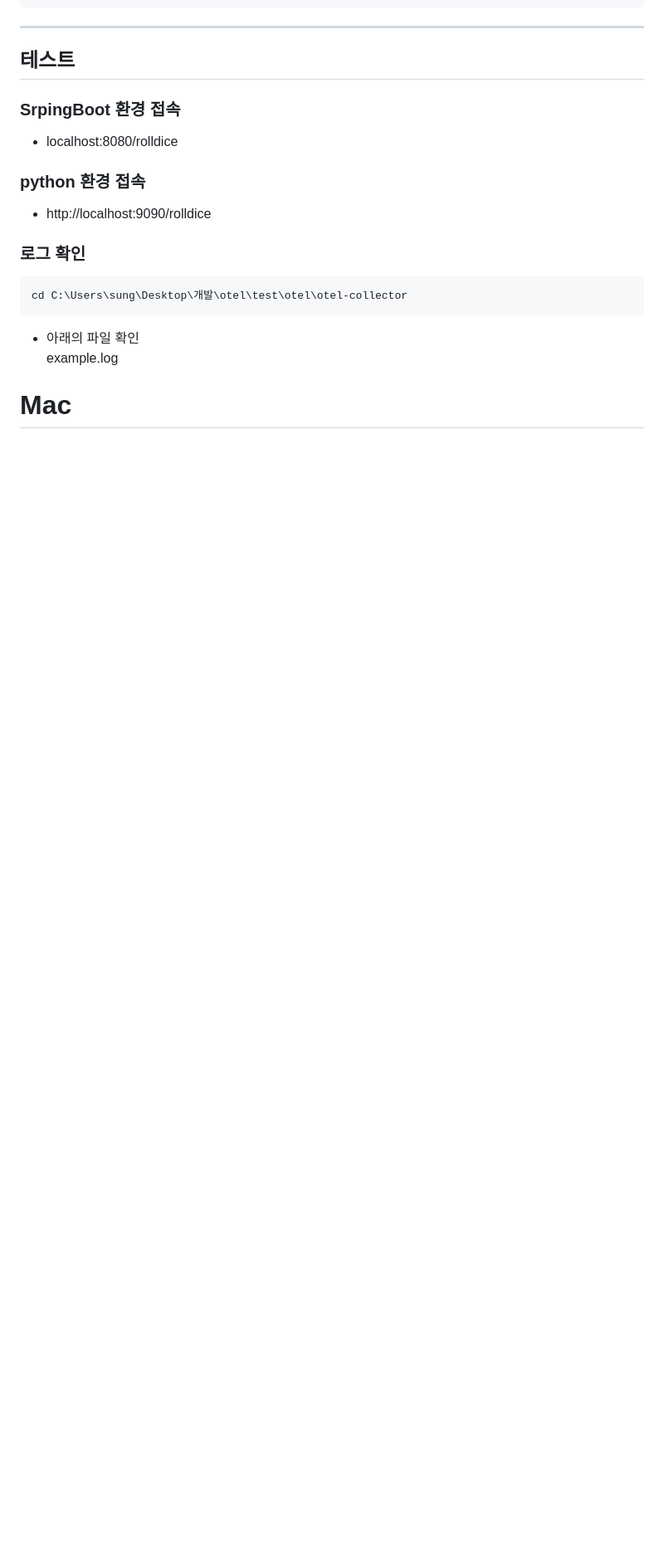
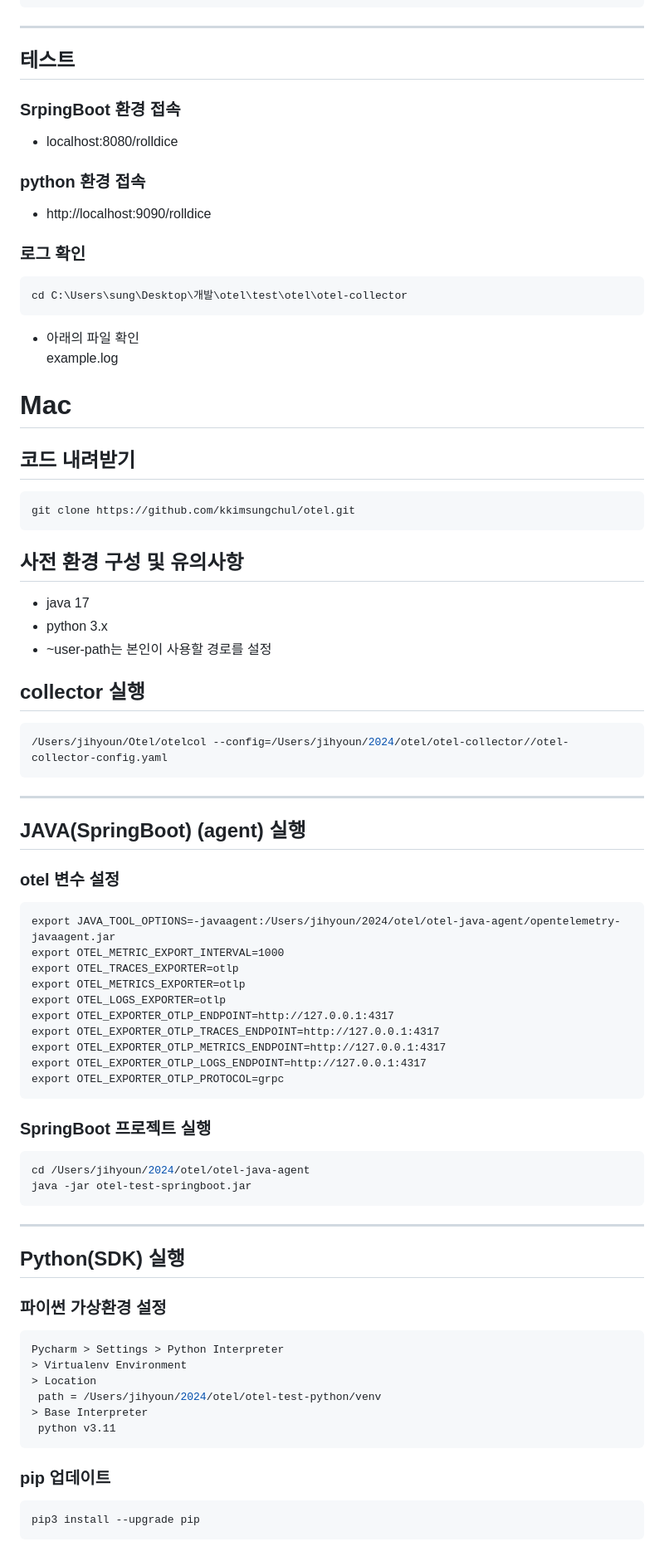
Before and after one commit to kkimsungchul/otel, a Markdown page: [Otel] 테스트 환경 실행.md, the part around the change printed below. Shown: that part at 83% size. Rendered like a GitHub page; blank space fills up the shorter version.

````diff
--- a/[Otel] 테스트 환경 실행.md
+++ b/[Otel] 테스트 환경 실행.md
@@ -137,3 +137,55 @@ example.log
 
 
 # Mac
+## 코드 내려받기
+```shell
+git clone https://github.com/kkimsungchul/otel.git
+```
+## 사전 환경 구성 및 유의사항
+- java 17
+- python 3.x
+- ~user-path는 본인이 사용할 경로를 설정
+
+## collector 실행
+```shell
+/Users/jihyoun/Otel/otelcol --config=/Users/jihyoun/2024/otel/otel-collector//otel-collector-config.yaml
+```
+---
+## JAVA(SpringBoot) (agent) 실행
+
+### otel 변수 설정
+```
+export JAVA_TOOL_OPTIONS=-javaagent:/Users/jihyoun/2024/otel/otel-java-agent/opentelemetry-javaagent.jar
+export OTEL_METRIC_EXPORT_INTERVAL=1000
+export OTEL_TRACES_EXPORTER=otlp
+export OTEL_METRICS_EXPORTER=otlp
+export OTEL_LOGS_EXPORTER=otlp
+export OTEL_EXPORTER_OTLP_ENDPOINT=http://127.0.0.1:4317
+export OTEL_EXPORTER_OTLP_TRACES_ENDPOINT=http://127.0.0.1:4317
+export OTEL_EXPORTER_OTLP_METRICS_ENDPOINT=http://127.0.0.1:4317
+export OTEL_EXPORTER_OTLP_LOGS_ENDPOINT=http://127.0.0.1:4317
+export OTEL_EXPORTER_OTLP_PROTOCOL=grpc
+```
+
+### SpringBoot 프로젝트 실행
+```shell
+cd /Users/jihyoun/2024/otel/otel-java-agent
+java -jar otel-test-springboot.jar
+```
+---
+## Python(SDK) 실행
+
+### 파이썬 가상환경 설정
+```shell
+Pycharm > Settings > Python Interpreter
+> Virtualenv Environment
+> Location
+ path = /Users/jihyoun/2024/otel/otel-test-python/venv
+> Base Interpreter
+ python v3.11
+```
+### pip 업데이트
+```shell
+pip3 install --upgrade pip
+```
+
````
Also changed, not shown: other parts of [Otel] 테스트 환경 실행.md (+72 -0 lines).
